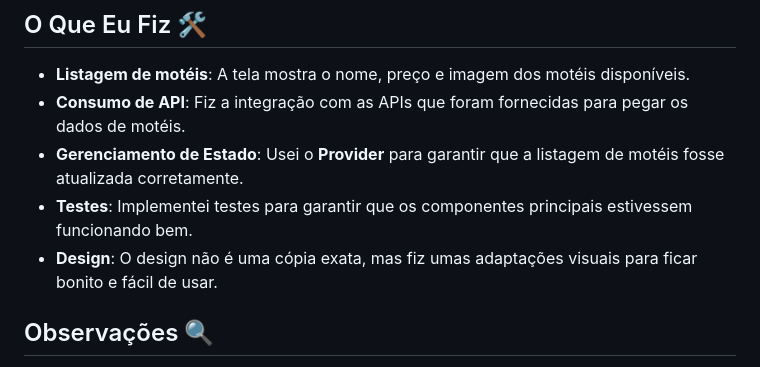
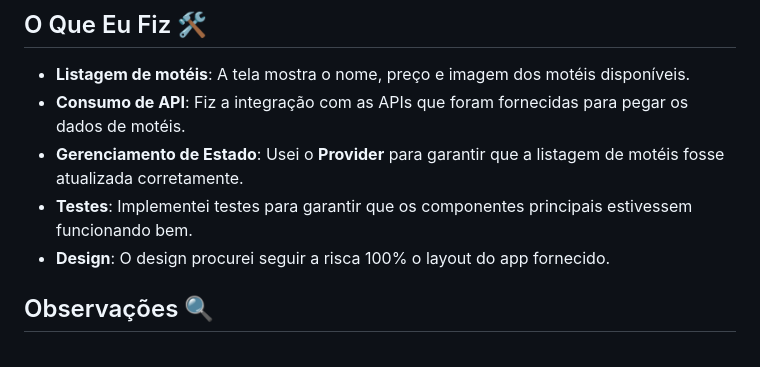
Before and after one commit to bynathan/teste-tecnico-flutter, a Markdown page: README.md, the part around the change. GitHub-like rendering.

```diff
--- a/README.md
+++ b/README.md
@@ -16,7 +16,7 @@ Esse projeto foi feito como parte de um teste técnico para mostrar minhas habil
 - **Consumo de API**: Fiz a integração com as APIs que foram fornecidas para pegar os dados de motéis.
 - **Gerenciamento de Estado**: Usei o **Provider** para garantir que a listagem de motéis fosse atualizada corretamente.
 - **Testes**: Implementei testes para garantir que os componentes principais estivessem funcionando bem.
-- **Design**: O design não é uma cópia exata, mas fiz umas adaptações visuais para ficar bonito e fácil de usar.
+- **Design**: O design procurei seguir a risca 100% o layout do app fornecido.
 
 ## Observações 🔍
 
```
